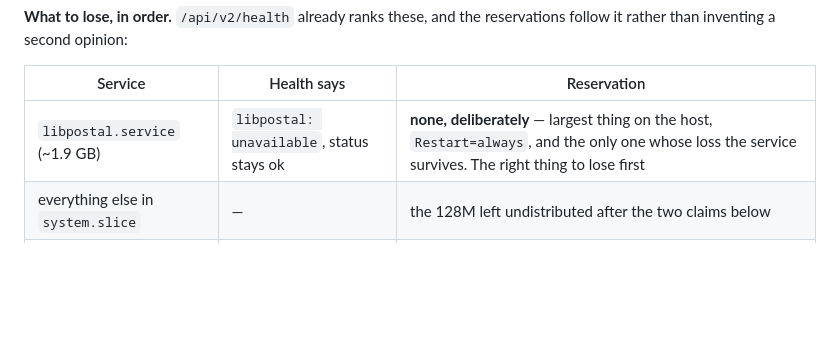
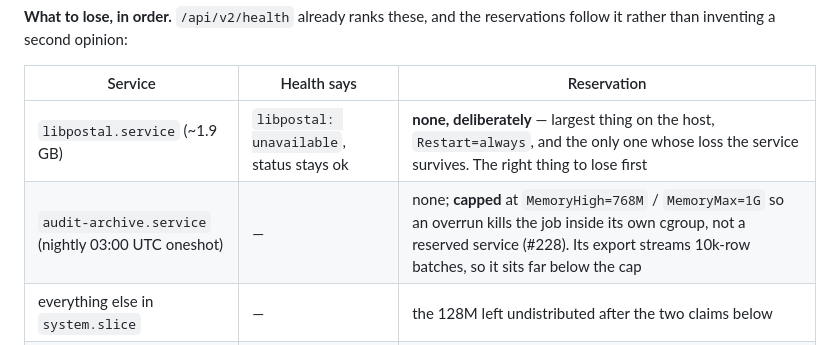
Before and after one commit to CannObserv/address-validator, a Markdown page: docs/HOST-MEMORY.md, the part around the change. GitHub-like rendering; blank space fills up the shorter version.

Commit message:
#228 [docs]: CR 7 — HOST-MEMORY lists the audit-archive memory cap
Co-Authored-By: Claude Opus 5.5 (1M context) <noreply@anthropic.com>

```diff
--- a/docs/HOST-MEMORY.md
+++ b/docs/HOST-MEMORY.md
@@ -80,6 +80,7 @@ reservations follow it rather than inventing a second opinion:
 | Service | Health says | Reservation |
 |---|---|---|
 | `libpostal.service` (~1.9 GB) | `libpostal: unavailable`, status stays ok | **none, deliberately** — largest thing on the host, `Restart=always`, and the only one whose loss the service survives. The right thing to lose first |
+| `audit-archive.service` (nightly 03:00 UTC oneshot) | — | none; **capped** at `MemoryHigh=768M` / `MemoryMax=1G` so an overrun kills the job inside its own cgroup, not a reserved service (#228). Its export streams 10k-row batches, so it sits far below the cap |
 | everything else in `system.slice` | — | the 128M left undistributed after the two claims below |
 | `postgresql@16-main` (~281 MB) | `database: error` → **HTTP 503** | `MemoryLow=384M` |
 | `address-validator` (~150 MB) | the service itself | `MemoryLow=512M`, `OOMScoreAdjust=-500` |
```
